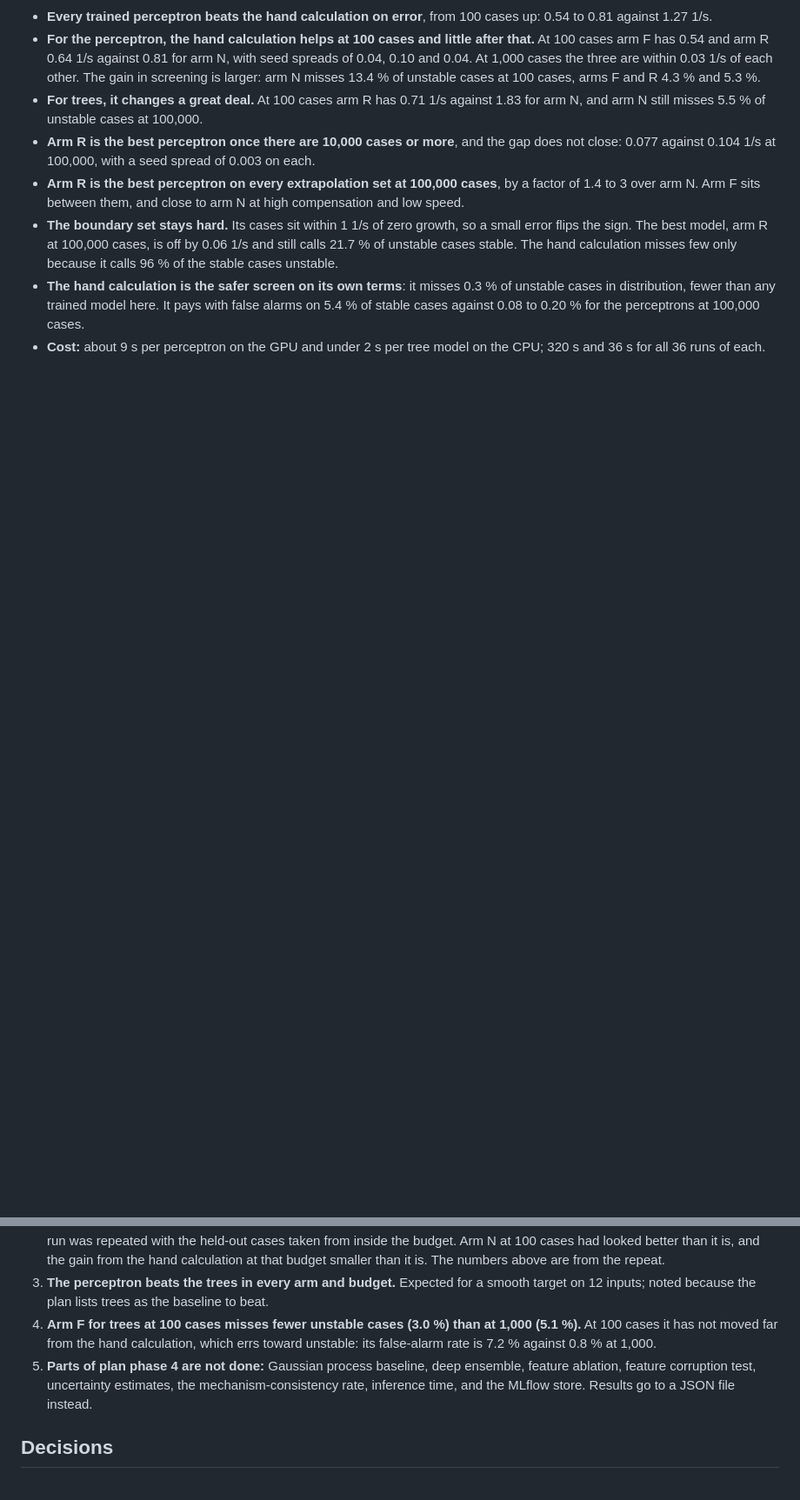
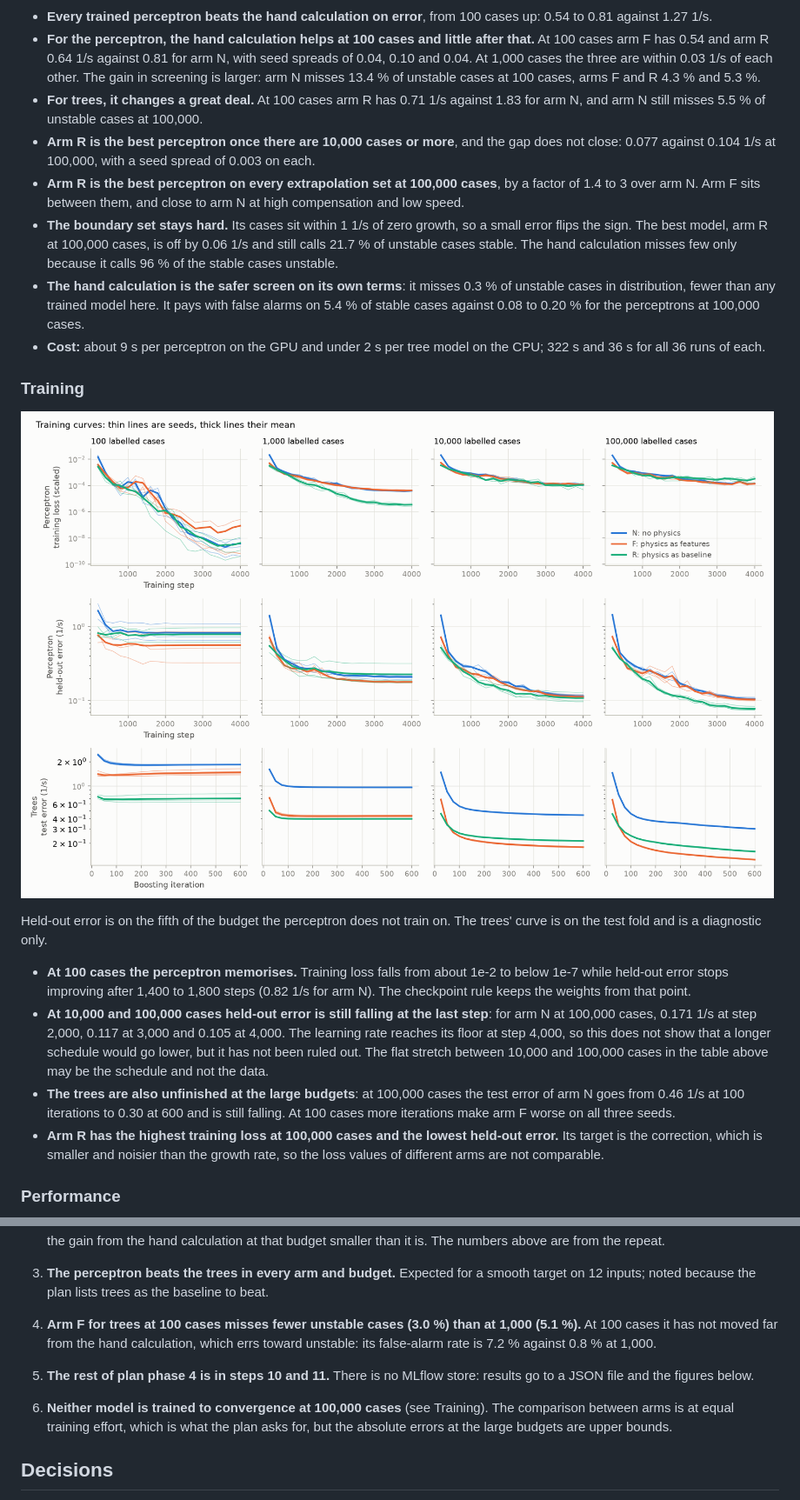
Before and after one commit to TimThacker/sso-sciml, a Markdown page: docs/steps/09-t1-arms.md, 2 parts joined by grey strips. Shown at 87% size. GitHub-like rendering; pictures changed too: docs/results/phase4/fig27_t1_training.png (added); blank space fills up the shorter version.

Commit message:
Add plots of training, performance and metrics for the T1 models

```diff
--- a/docs/steps/09-t1-arms.md
+++ b/docs/steps/09-t1-arms.md
@@ -86,4 +86,18 @@ Perceptron on each test set at 100,000 cases: mean absolute error in 1/s, with t
 - **Arm R is the best perceptron on every extrapolation set at 100,000 cases**, by a factor of 1.4 to 3 over arm N. Arm F sits between them, and close to arm N at high compensation and low speed.
 - **The boundary set stays hard.** Its cases sit within 1 1/s of zero growth, so a small error flips the sign. The best model, arm R at 100,000 cases, is off by 0.06 1/s and still calls 21.7 % of unstable cases stable. The hand calculation misses few only because it calls 96 % of the stable cases unstable.
 - **The hand calculation is the safer screen on its own terms**: it misses 0.3 % of unstable cases in distribution, fewer than any trained model here. It pays with false alarms on 5.4 % of stable cases against 0.08 to 0.20 % for the perceptrons at 100,000 cases.
-- **Cost:** about 9 s per perceptron on the GPU and under 2 s per tree model on the CPU; 320 s and 36 s for all 36 runs of each.
+- **Cost:** about 9 s per perceptron on the GPU and under 2 s per tree model on the CPU; 322 s and 36 s for all 36 runs of each.
+
+### Training
+
+![Training curves](../results/phase4/fig27_t1_training.png)
+
+Held-out error is on the fifth of the budget the perceptron does not train on. The trees' curve is on the test fold and is a diagnostic only.
+
+- **At 100 cases the perceptron memorises.** Training loss falls from about 1e-2 to below 1e-7 while held-out error stops improving after 1,400 to 1,800 steps (0.82 1/s for arm N). The checkpoint rule keeps the weights from that point.
+- **At 10,000 and 100,000 cases held-out error is still falling at the last step**: for arm N at 100,000 cases, 0.171 1/s at step 2,000, 0.117 at 3,000 and 0.105 at 4,000. The learning rate reaches its floor at step 4,000, so this does not show that a longer schedule would go lower, but it has not been ruled out. The flat stretch between 10,000 and 100,000 cases in the table above may be the schedule and not the data.
+- **The trees are also unfinished at the large budgets**: at 100,000 cases the test error of arm N goes from 0.46 1/s at 100 iterations to 0.30 at 600 and is still falling. At 100 cases more iterations make arm F worse on all three seeds.
+- **Arm R has the highest training loss at 100,000 cases and the lowest held-out error.** Its target is the correction, which is smaller and noisier than the growth rate, so the loss values of different arms are not comparable.
+
+### Performance
+
@@ -103,7 +133,9 @@ Hypothesis 5 said the arms converge in distribution with abundant data. Arms N a
 2. **Checkpoint selection first used more labels than the small budgets.** The perceptron chose its checkpoint on the full validation fold of 13,106 cases at every budget, which at 100 and 1,000 cases is more labelled data than the training set. The run was repeated with the held-out cases taken from inside the budget. Arm N at 100 cases had looked better than it is, and the gain from the hand calculation at that budget smaller than it is. The numbers above are from the repeat.
 3. **The perceptron beats the trees in every arm and budget.** Expected for a smooth target on 12 inputs; noted because the plan lists trees as the baseline to beat.
 4. **Arm F for trees at 100 cases misses fewer unstable cases (3.0 %) than at 1,000 (5.1 %).** At 100 cases it has not moved far from the hand calculation, which errs toward unstable: its false-alarm rate is 7.2 % against 0.8 % at 1,000.
-5. **Parts of plan phase 4 are not done:** Gaussian process baseline, deep ensemble, feature ablation, feature corruption test, uncertainty estimates, the mechanism-consistency rate, inference time, and the MLflow store. Results go to a JSON file instead.
+5. **The rest of plan phase 4 is in steps 10 and 11.** There is no MLflow store: results go to a JSON file and the figures below.
+
+6. **Neither model is trained to convergence at 100,000 cases** (see Training). The comparison between arms is at equal training effort, which is what the plan asks for, but the absolute errors at the large budgets are upper bounds.
 
 ## Decisions
 
```
Also changed, not shown: other parts of docs/steps/09-t1-arms.md (+17 -1 lines), docs/steps/11-t1-uncertainty.md (+19 -10 lines), docs/results/phase4/fig28_t1_parity.png (added), docs/results/phase4/fig29_t1_metrics.png (added), docs/results/phase4/fig30_t1_error_profile.png (added), docs/results/phase4/fig31_t1_reliability.png (added), 6 other files.
